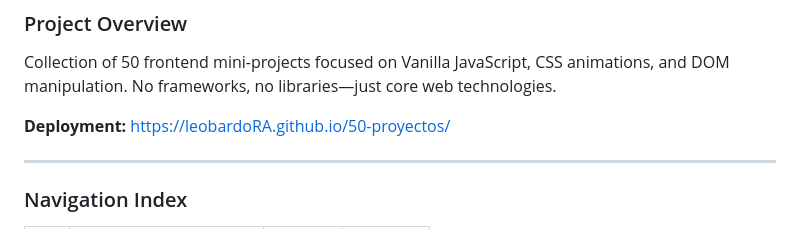
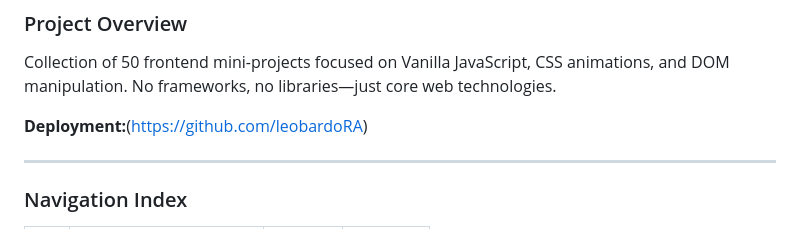
Before and after one commit to leobardoRA/50-proyectos, a Markdown page: README.md, the part around the change. Drawn GitHub-style.

Commit message:
Fix deployment link in README
Updated deployment link in README.md to point to GitHub.

```diff
--- a/README.md
+++ b/README.md
@@ -8,7 +8,7 @@
 ### Project Overview
 Collection of 50 frontend mini-projects focused on Vanilla JavaScript, CSS animations, and DOM manipulation. No frameworks, no libraries—just core web technologies.
 
-**Deployment:** [https://leobardoRA.github.io/50-proyectos/](https://leobardoRA.github.io/50-proyectos/)
+**Deployment:**(https://github.com/leobardoRA)
 
 ---
 
```
